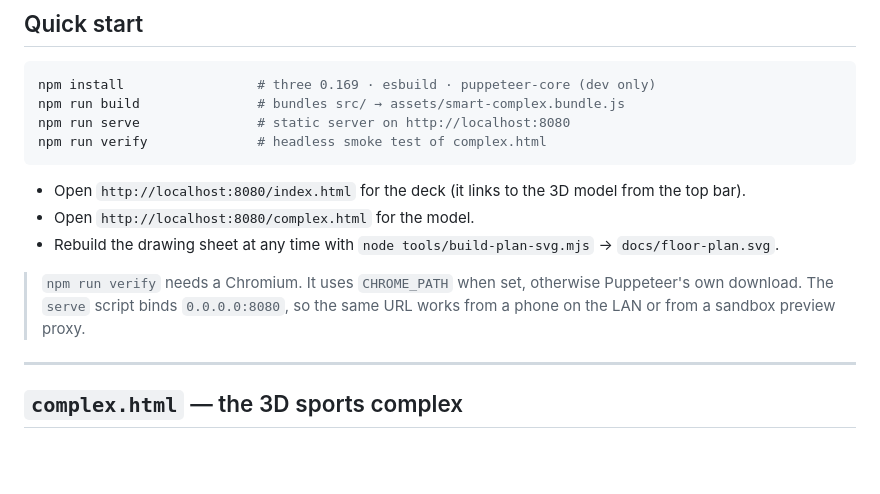
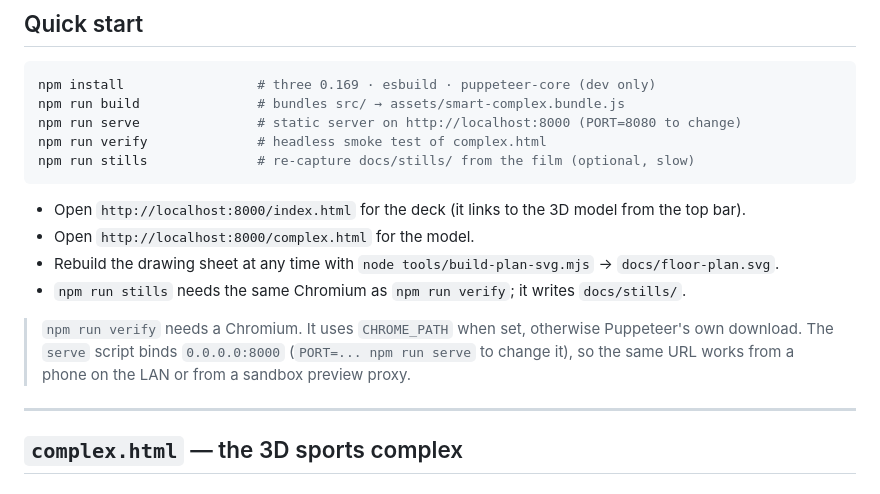
Before and after one commit to FanasinjakaJoan/basketball-education, a Markdown page: README.md, the part around one of its changes. GitHub-like rendering; blank space fills up the shorter version.

````diff
--- a/README.md
+++ b/README.md
@@ -17,17 +17,19 @@ Everything is served statically: no server-side code, no network calls, no build
 ```bash
 npm install                 # three 0.169 · esbuild · puppeteer-core (dev only)
 npm run build               # bundles src/ → assets/smart-complex.bundle.js
-npm run serve               # static server on http://localhost:8080
+npm run serve               # static server on http://localhost:8000 (PORT=8080 to change)
 npm run verify              # headless smoke test of complex.html
+npm run stills              # re-capture docs/stills/ from the film (optional, slow)
 ```
 
-* Open `http://localhost:8080/index.html` for the deck (it links to the 3D model from the top bar).
-* Open `http://localhost:8080/complex.html` for the model.
+* Open `http://localhost:8000/index.html` for the deck (it links to the 3D model from the top bar).
+* Open `http://localhost:8000/complex.html` for the model.
 * Rebuild the drawing sheet at any time with `node tools/build-plan-svg.mjs` → `docs/floor-plan.svg`.
+* `npm run stills` needs the same Chromium as `npm run verify`; it writes `docs/stills/`.
 
 > `npm run verify` needs a Chromium. It uses `CHROME_PATH` when set, otherwise Puppeteer's own
-> download. The `serve` script binds `0.0.0.0:8080`, so the same URL works from a phone on the
-> LAN or from a sandbox preview proxy.
+> download. The `serve` script binds `0.0.0.0:8000` (`PORT=... npm run serve` to change it), so
+> the same URL works from a phone on the LAN or from a sandbox preview proxy.
 
 ---
 
````
Also changed, not shown: other parts of README.md (+17 -1 lines), docs/stills/01-drone-approach.png (added), docs/stills/02-court-awakening.png (added), docs/stills/03-dorm-pods.png (added), docs/stills/04-tactical-ops.png (added), docs/stills/05-vip-finale.png (added), docs/stills/06-floorplan-mode.png (added), 3 other files.
